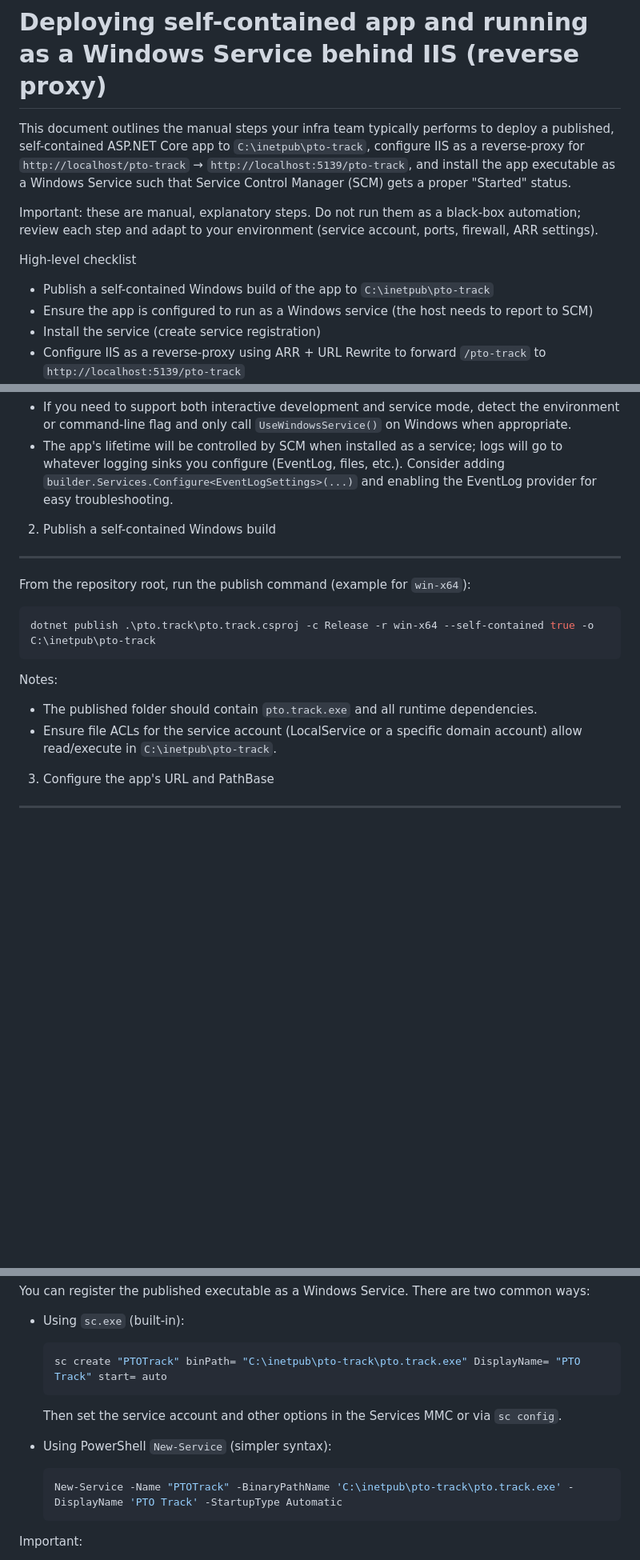
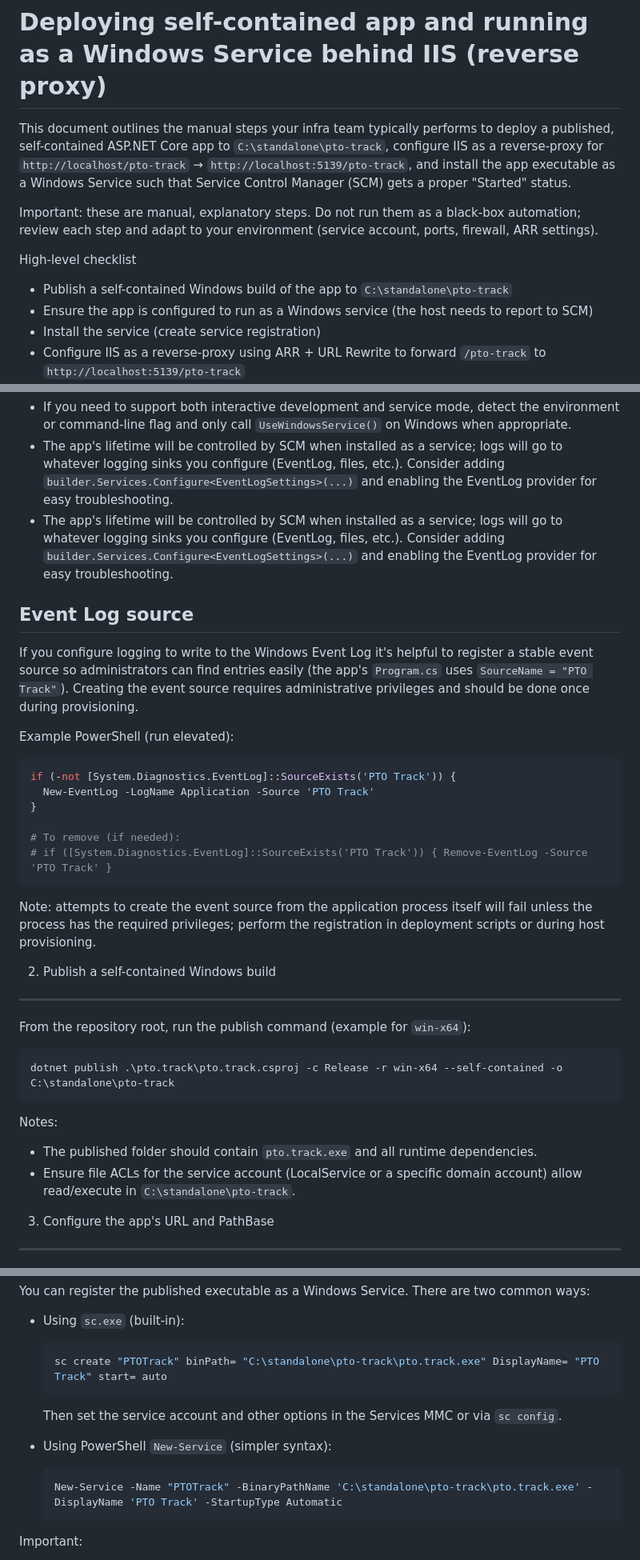
Before and after one commit to spinriko/calendar, a Markdown page: docs/deploy/SCM-IIS-self-contained.md, 3 parts joined by grey strips. Shown: that part at 80% size. Drawn GitHub-style; blank space fills up the shorter version.

````diff
--- a/docs/deploy/SCM-IIS-self-contained.md
+++ b/docs/deploy/SCM-IIS-self-contained.md
@@ -1,11 +1,11 @@
 # Deploying self-contained app and running as a Windows Service behind IIS (reverse proxy)
 
-This document outlines the manual steps your infra team typically performs to deploy a published, self-contained ASP.NET Core app to `C:\inetpub\pto-track`, configure IIS as a reverse-proxy for `http://localhost/pto-track` → `http://localhost:5139/pto-track`, and install the app executable as a Windows Service such that Service Control Manager (SCM) gets a proper "Started" status.
+This document outlines the manual steps your infra team typically performs to deploy a published, self-contained ASP.NET Core app to `C:\standalone\pto-track`, configure IIS as a reverse-proxy for `http://localhost/pto-track` → `http://localhost:5139/pto-track`, and install the app executable as a Windows Service such that Service Control Manager (SCM) gets a proper "Started" status.
 
 Important: these are manual, explanatory steps. Do not run them as a black-box automation; review each step and adapt to your environment (service account, ports, firewall, ARR settings).
 
 High-level checklist
-- Publish a self-contained Windows build of the app to `C:\inetpub\pto-track`
+- Publish a self-contained Windows build of the app to `C:\standalone\pto-track`
 - Ensure the app is configured to run as a Windows service (the host needs to report to SCM)
 - Install the service (create service registration)
 - Configure IIS as a reverse-proxy using ARR + URL Rewrite to forward `/pto-track` to `http://localhost:5139/pto-track`
@@ -31,6 +31,24 @@ app.Run();
 Notes:
 - If you need to support both interactive development and service mode, detect the environment or command-line flag and only call `UseWindowsService()` on Windows when appropriate.
 - The app's lifetime will be controlled by SCM when installed as a service; logs will go to whatever logging sinks you configure (EventLog, files, etc.). Consider adding `builder.Services.Configure<EventLogSettings>(...)` and enabling the EventLog provider for easy troubleshooting.
+- The app's lifetime will be controlled by SCM when installed as a service; logs will go to whatever logging sinks you configure (EventLog, files, etc.). Consider adding `builder.Services.Configure<EventLogSettings>(...)` and enabling the EventLog provider for easy troubleshooting.
+
+Event Log source
+----------------
+If you configure logging to write to the Windows Event Log it's helpful to register a stable event source so administrators can find entries easily (the app's `Program.cs` uses `SourceName = "PTO Track"`). Creating the event source requires administrative privileges and should be done once during provisioning.
+
+Example PowerShell (run elevated):
+
+```powershell
+if (-not [System.Diagnostics.EventLog]::SourceExists('PTO Track')) {
+  New-EventLog -LogName Application -Source 'PTO Track'
+}
+
+# To remove (if needed):
+# if ([System.Diagnostics.EventLog]::SourceExists('PTO Track')) { Remove-EventLog -Source 'PTO Track' }
+```
+
+Note: attempts to create the event source from the application process itself will fail unless the process has the required privileges; perform the registration in deployment scripts or during host provisioning.
 
 2) Publish a self-contained Windows build
 ---------------------------------------
@@ -38,12 +56,12 @@ Notes:
 From the repository root, run the publish command (example for `win-x64`):
 
 ```powershell
-dotnet publish .\pto.track\pto.track.csproj -c Release -r win-x64 --self-contained true -o C:\inetpub\pto-track
+dotnet publish .\pto.track\pto.track.csproj -c Release -r win-x64 --self-contained -o C:\standalone\pto-track
 ```
 
 Notes:
 - The published folder should contain `pto.track.exe` and all runtime dependencies.
-- Ensure file ACLs for the service account (LocalService or a specific domain account) allow read/execute in `C:\inetpub\pto-track`.
+- Ensure file ACLs for the service account (LocalService or a specific domain account) allow read/execute in `C:\standalone\pto-track`.
 
 3) Configure the app's URL and PathBase
 ---------------------------------------
@@ -61,7 +79,7 @@ You can register the published executable as a Windows Service. There are two co
 - Using `sc.exe` (built-in):
 
   ```powershell
-  sc create "PTOTrack" binPath= "C:\inetpub\pto-track\pto.track.exe" DisplayName= "PTO Track" start= auto
+  sc create "PTOTrack" binPath= "C:\standalone\pto-track\pto.track.exe" DisplayName= "PTO Track" start= auto
   ```
 
   Then set the service account and other options in the Services MMC or via `sc config`.
@@ -69,7 +87,7 @@ You can register the published executable as a Windows Service. There are two co
 - Using PowerShell `New-Service` (simpler syntax):
 
   ```powershell
-  New-Service -Name "PTOTrack" -BinaryPathName 'C:\inetpub\pto-track\pto.track.exe' -DisplayName 'PTO Track' -StartupType Automatic
+  New-Service -Name "PTOTrack" -BinaryPathName 'C:\standalone\pto-track\pto.track.exe' -DisplayName 'PTO Track' -StartupType Automatic
   ```
 
 Important:
````
Also changed, not shown: other parts of docs/deploy/SCM-IIS-self-contained.md (+0 -3 lines).
